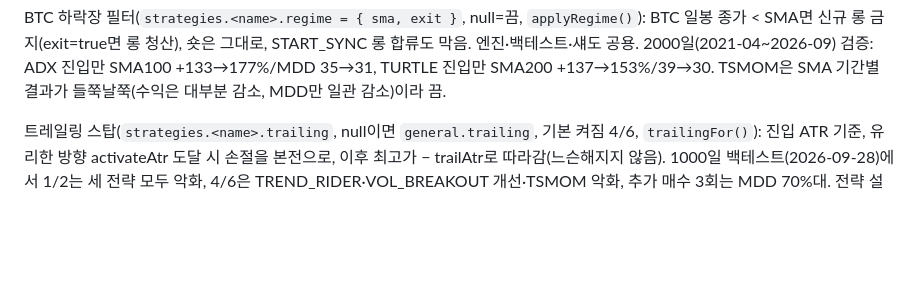
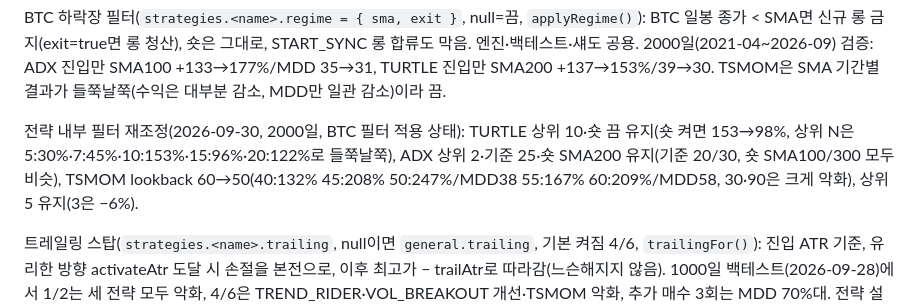
Before and after one commit to hic0106/HIC, a Markdown page: CLAUDE.md, the part around the change. Drawn GitHub-style; blank space fills up the shorter version.

Commit message:
CLAUDE.md: strategy filter re-tuning results (2000 days)
Co-Authored-By: Claude Opus 5.5 <noreply@anthropic.com>

```diff
--- a/CLAUDE.md
+++ b/CLAUDE.md
@@ -44,6 +44,8 @@
 Stop은 ATR_DYNAMIC(min/max 클램프), LIVE에서는 Binance Algo STOP_MARKET로 등록. Take Profit은 봇이 감시.
 
 BTC 하락장 필터(`strategies.<name>.regime = { sma, exit }`, null=끔, `applyRegime()`): BTC 일봉 종가 < SMA면 신규 롱 금지(exit=true면 롱 청산), 숏은 그대로, START_SYNC 롱 합류도 막음. 엔진·백테스트·섀도 공용. 2000일(2021-04~2026-09) 검증: ADX 진입만 SMA100 +133→177%/MDD 35→31, TURTLE 진입만 SMA200 +137→153%/39→30. TSMOM은 SMA 기간별 결과가 들쭉날쭉(수익은 대부분 감소, MDD만 일관 감소)이라 끔.
+
+전략 내부 필터 재조정(2026-09-30, 2000일, BTC 필터 적용 상태): TURTLE 상위 10·숏 끔 유지(숏 켜면 153→98%, 상위 N은 5:30%·7:45%·10:153%·15:96%·20:122%로 들쭉날쭉), ADX 상위 2·기준 25·숏 SMA200 유지(기준 20/30, 숏 SMA100/300 모두 비슷), TSMOM lookback 60→50(40:132% 45:208% 50:247%/MDD38 55:167% 60:209%/MDD58, 30·90은 크게 악화), 상위 5 유지(3은 −6%).
 
 트레일링 스탑(`strategies.<name>.trailing`, null이면 `general.trailing`, 기본 켜짐 4/6, `trailingFor()`): 진입 ATR 기준, 유리한 방향 activateAtr 도달 시 손절을 본전으로, 이후 최고가 − trailAtr로 따라감(느슨해지지 않음). 1000일 백테스트(2026-09-28)에서 1/2는 세 전략 모두 악화, 4/6은 TREND_RIDER·VOL_BREAKOUT 개선·TSMOM 악화, 추가 매수 3회는 MDD 70%대. 전략 설정(공통/사용/끔) 또는 공통 설정 화면에서 변경. 2026-09-29 스윕(추가 매수 0, 20종목 후보로 재검증): 간격이 핵심, 시작 배수는 영향 작음. TURTLE 4/6, ADX 4/6 또는 끔(손절 ×2.5), TSMOM 2/6(끔은 악화 — 첫 스윕이 3종목만 써서 끔을 잘못 권장했음), 2/4는 전 전략 최하위. 봇 손절은 틱마다, Binance Stop은 최대 1분에 1회 새 Stop 등록 후 기존 취소. 청산 사유 TRAIL_STOP. 백테스트에도 반영(봉 극값으로 올린 뒤 종가가 새 손절 밖이면 그 가격에 청산).
 
```
